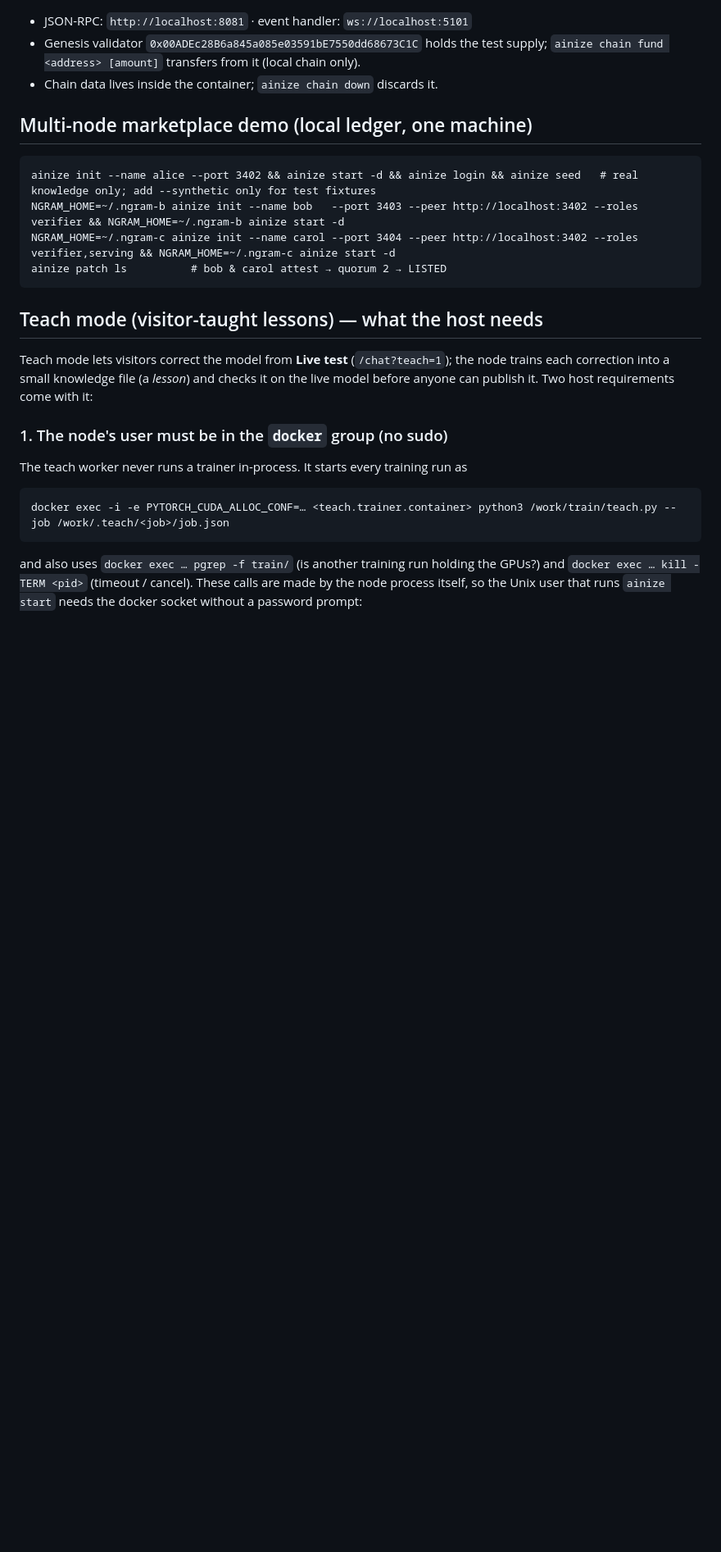
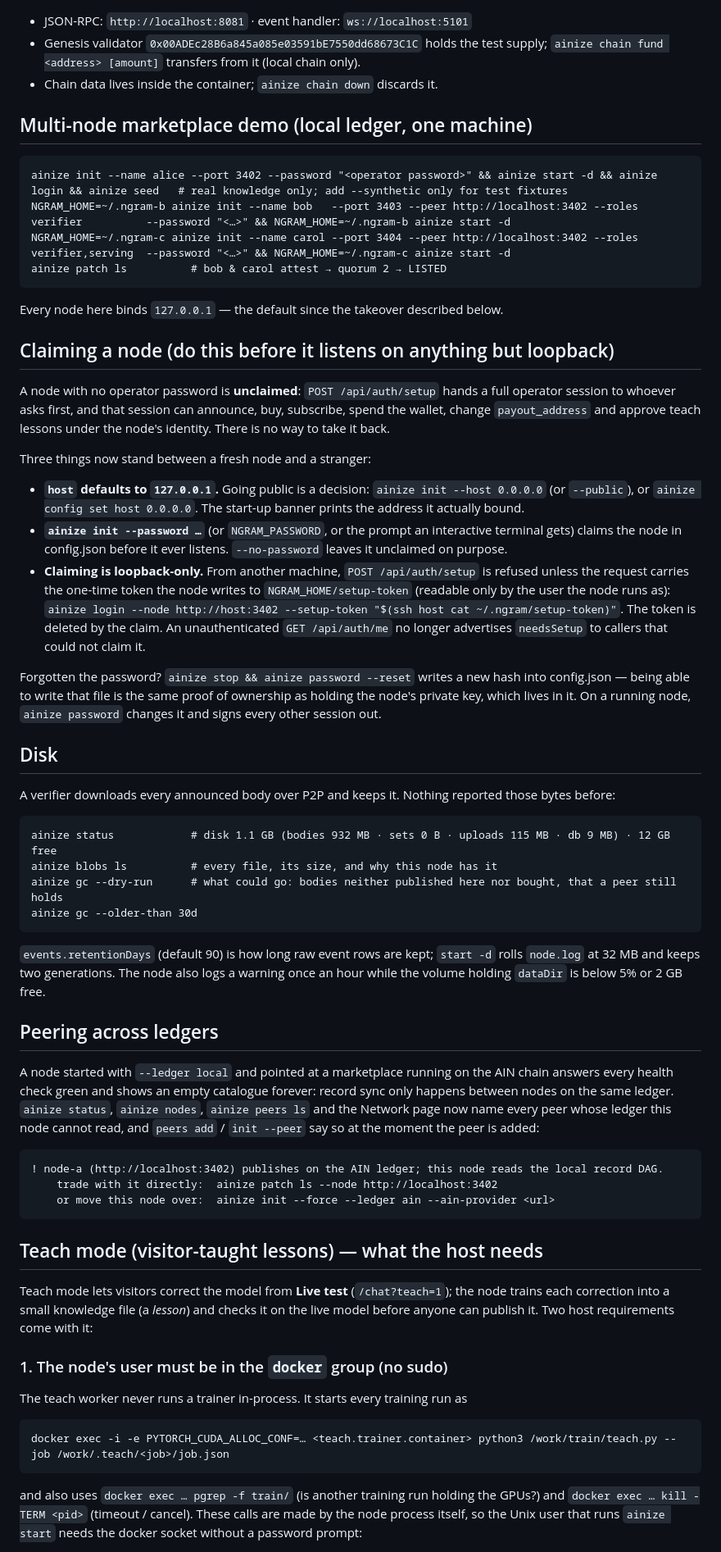
Before and after one commit to ainblockchain/ainize-node, a Markdown page: deploy/README.md, the part around the change. Shown at 82% size. GitHub-like rendering; blank space fills up the shorter version.

Commit message:
auth: a node claimed itself to whoever asked first, and the password could never be changed (item 121)
Between `ainize start` and the first `ainize login` a node has no operator password, and `POST /api/auth/setup`
handed a full operator session to whoever asked — with `host` defaulting to 0.0.0.0 and the banner printing
"localhost", the shipped quickstart lost the node to whoever scanned the port first. The claimant could announce,
buy, spend the wallet, change payout_address and approve teach lessons under the node's identity, and there was
no route anywhere to change or reset the password, so the real operator was locked out for good.

The node side of this (loopback-only claiming, the one-time setup token, the hidden `needsSetup`, the
127.0.0.1 default and the honest banner) landed with the other groups' commits; this is the terminal half:

  - `ainize login --setup-token …` claims a node over the network with the token the node writes to
    NGRAM_HOME/setup-token, and finds that token by itself when the home is this machine's.
  - `ainize password` changes the operator password on a running node (the current one is required even with a
    valid session) and signs every other session out.
  - `ainize password --reset` is the way back when it is forgotten: with the node stopped, the new hash goes
    straight into config.json — being able to write that file is the same proof of ownership as holding the node
    key, which lives in it — and the sessions in node.sqlite are dropped with it, so no console tab outlives it.

deploy/README.md's quickstart now claims each node at init, and documents the three gates, the reset, the disk
commands and the cross-ledger peering message.

Co-Authored-By: Claude Opus 5 <noreply@anthropic.com>
Claude-Session: https://claude.ai/code/session_01MHiuLmcUtknVtwdnzkvqwR

````diff
--- a/deploy/README.md
+++ b/deploy/README.md
@@ -15,10 +15,60 @@ ainize chain setup                                          # registers /apps/kn
 ## Multi-node marketplace demo (local ledger, one machine)
 
 ```
-ainize init --name alice --port 3402 && ainize start -d && ainize login && ainize seed   # real knowledge only; add --synthetic only for test fixtures
-NGRAM_HOME=~/.ngram-b ainize init --name bob   --port 3403 --peer http://localhost:3402 --roles verifier && NGRAM_HOME=~/.ngram-b ainize start -d
-NGRAM_HOME=~/.ngram-c ainize init --name carol --port 3404 --peer http://localhost:3402 --roles verifier,serving && NGRAM_HOME=~/.ngram-c ainize start -d
+ainize init --name alice --port 3402 --password "<operator password>" && ainize start -d && ainize login && ainize seed   # real knowledge only; add --synthetic only for test fixtures
+NGRAM_HOME=~/.ngram-b ainize init --name bob   --port 3403 --peer http://localhost:3402 --roles verifier          --password "<…>" && NGRAM_HOME=~/.ngram-b ainize start -d
+NGRAM_HOME=~/.ngram-c ainize init --name carol --port 3404 --peer http://localhost:3402 --roles verifier,serving  --password "<…>" && NGRAM_HOME=~/.ngram-c ainize start -d
 ainize patch ls          # bob & carol attest → quorum 2 → LISTED
+```
+
+Every node here binds `127.0.0.1` — the default since the takeover described below.
+
+## Claiming a node (do this before it listens on anything but loopback)
+
+A node with no operator password is **unclaimed**: `POST /api/auth/setup` hands a full operator session to whoever
+asks first, and that session can announce, buy, subscribe, spend the wallet, change `payout_address` and approve teach
+lessons under the node's identity. There is no way to take it back.
+
+Three things now stand between a fresh node and a stranger:
+
+- **`host` defaults to `127.0.0.1`.** Going public is a decision: `ainize init --host 0.0.0.0` (or `--public`), or
+  `ainize config set host 0.0.0.0`. The start-up banner prints the address it actually bound.
+- **`ainize init --password …`** (or `NGRAM_PASSWORD`, or the prompt an interactive terminal gets) claims the node in
+  config.json before it ever listens. `--no-password` leaves it unclaimed on purpose.
+- **Claiming is loopback-only.** From another machine, `POST /api/auth/setup` is refused unless the request carries the
+  one-time token the node writes to `NGRAM_HOME/setup-token` (readable only by the user the node runs as):
+  `ainize login --node http://host:3402 --setup-token "$(ssh host cat ~/.ngram/setup-token)"`. The token is deleted by
+  the claim. An unauthenticated `GET /api/auth/me` no longer advertises `needsSetup` to callers that could not claim it.
+
+Forgotten the password? `ainize stop && ainize password --reset` writes a new hash into config.json — being able to
+write that file is the same proof of ownership as holding the node's private key, which lives in it. On a running node,
+`ainize password` changes it and signs every other session out.
+
+## Disk
+
+A verifier downloads every announced body over P2P and keeps it. Nothing reported those bytes before:
+
+```
+ainize status            # disk 1.1 GB (bodies 932 MB · sets 0 B · uploads 115 MB · db 9 MB) · 12 GB free
+ainize blobs ls          # every file, its size, and why this node has it
+ainize gc --dry-run      # what could go: bodies neither published here nor bought, that a peer still holds
+ainize gc --older-than 30d
+```
+
+`events.retentionDays` (default 90) is how long raw event rows are kept; `start -d` rolls `node.log` at 32 MB and keeps
+two generations. The node also logs a warning once an hour while the volume holding `dataDir` is below 5% or 2 GB free.
+
+## Peering across ledgers
+
+A node started with `--ledger local` and pointed at a marketplace running on the AIN chain answers every health check
+green and shows an empty catalogue forever: record sync only happens between nodes on the same ledger. `ainize status`,
+`ainize nodes`, `ainize peers ls` and the Network page now name every peer whose ledger this node cannot read, and
+`peers add` / `init --peer` say so at the moment the peer is added:
+
+```
+! node-a (http://localhost:3402) publishes on the AIN ledger; this node reads the local record DAG.
+    trade with it directly:  ainize patch ls --node http://localhost:3402
+    or move this node over:  ainize init --force --ledger ain --ain-provider <url>
 ```
 
 ## Teach mode (visitor-taught lessons) — what the host needs
````
